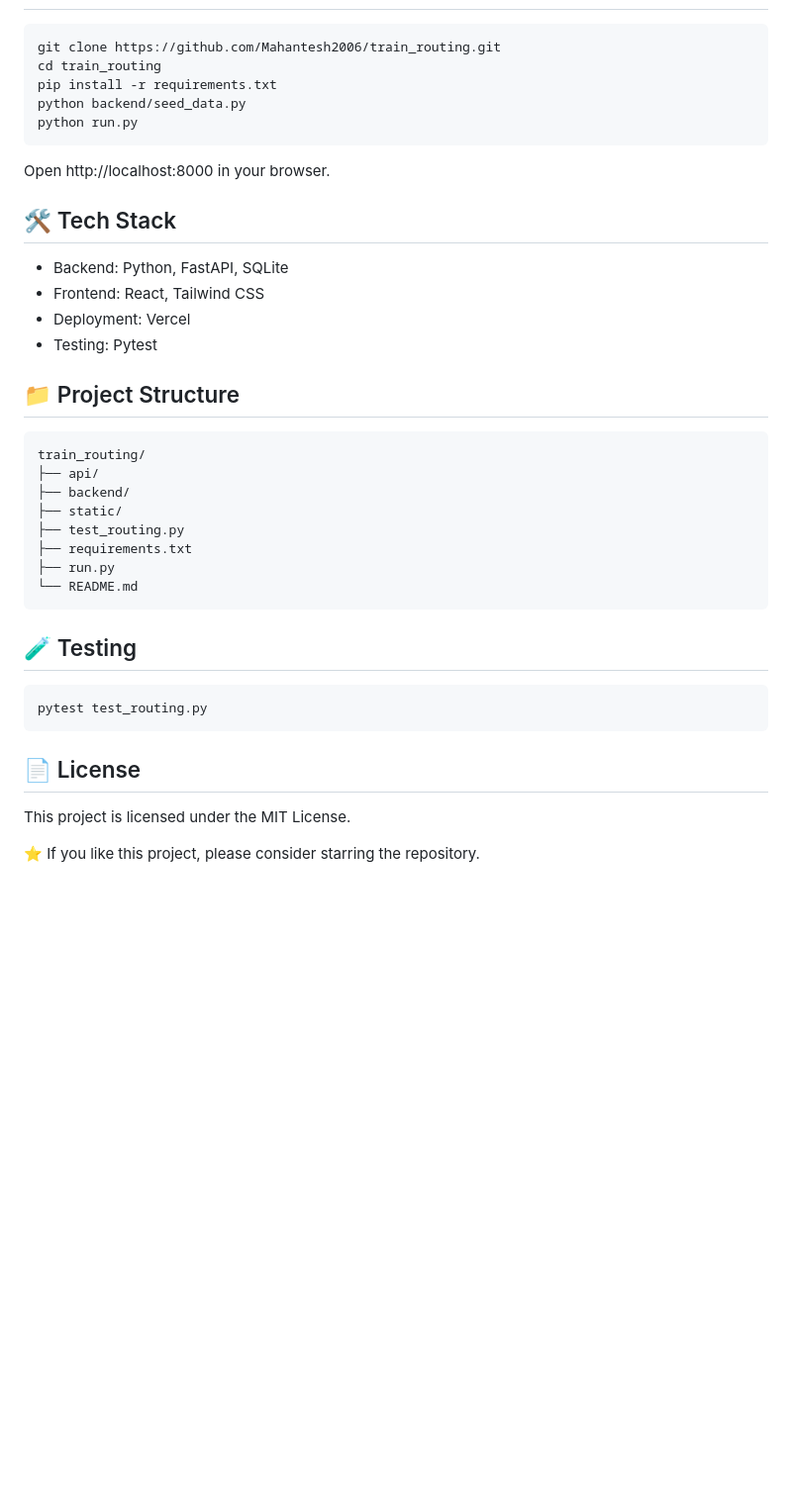
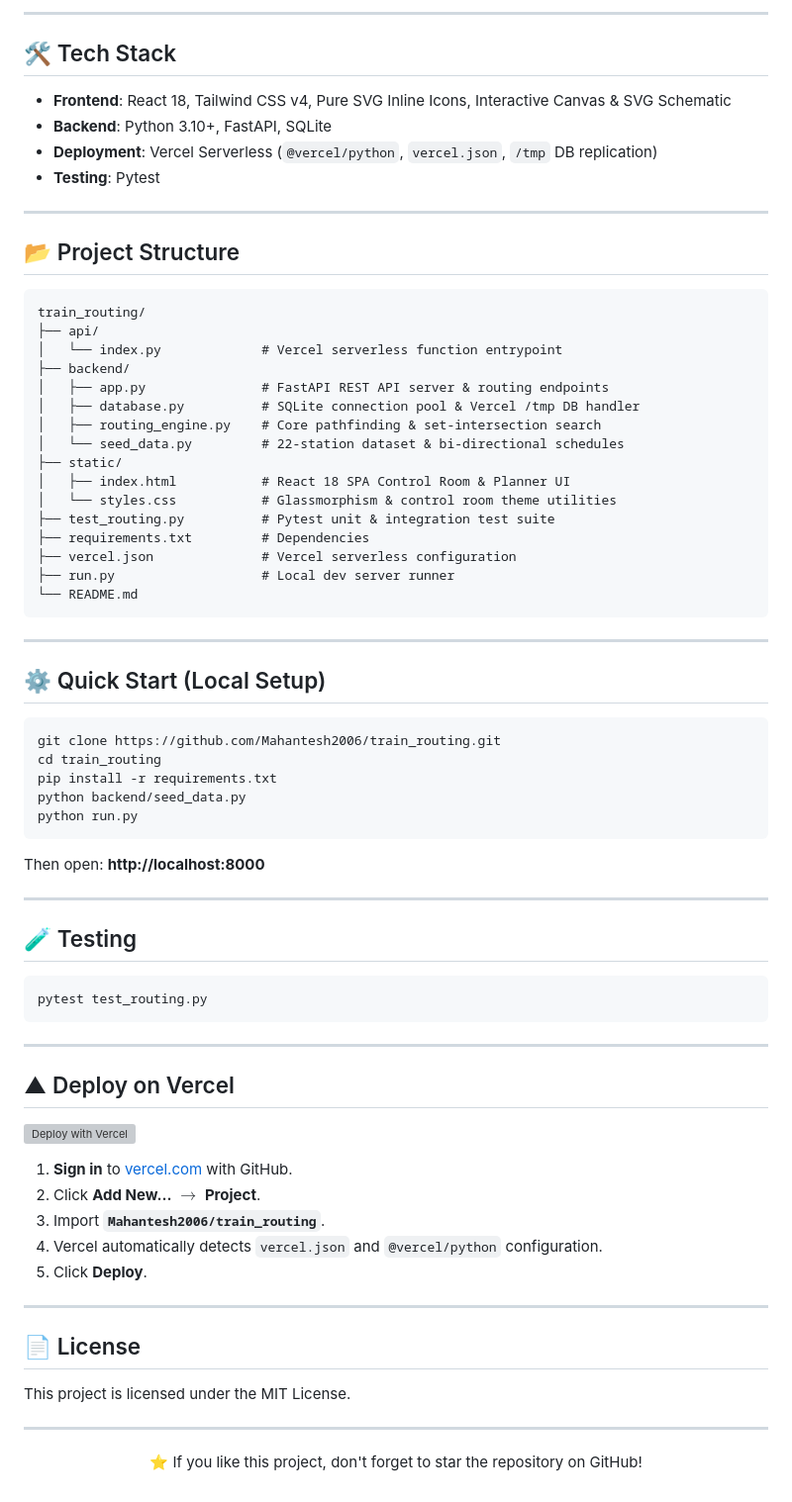
Before and after one commit to Mahantesh2006/train_routing, a Markdown page: README.md, the part around the change printed below. Shown: that part at 99% size. Drawn GitHub-style; blank space fills up the shorter version; grey boxes are pictures that could not be loaded.

````diff
--- a/README.md
+++ b/README.md
@@ -38,3 +49,38 @@ RailConnect helps users find train routes between major railway hubs, compare tr
+---
+
+## 🛠️ Tech Stack
+
+- **Frontend**: React 18, Tailwind CSS v4, Pure SVG Inline Icons, Interactive Canvas & SVG Schematic
+- **Backend**: Python 3.10+, FastAPI, SQLite
+- **Deployment**: Vercel Serverless (`@vercel/python`, `vercel.json`, `/tmp` DB replication)
+- **Testing**: Pytest
+
+---
+
+## 📂 Project Structure
+
+```text
+train_routing/
+├── api/
+│   └── index.py             # Vercel serverless function entrypoint
+├── backend/
+│   ├── app.py               # FastAPI REST API server & routing endpoints
+│   ├── database.py          # SQLite connection pool & Vercel /tmp DB handler
+│   ├── routing_engine.py    # Core pathfinding & set-intersection search
+│   └── seed_data.py         # 22-station dataset & bi-directional schedules
+├── static/
+│   ├── index.html           # React 18 SPA Control Room & Planner UI
+│   └── styles.css           # Glassmorphism & control room theme utilities
+├── test_routing.py          # Pytest unit & integration test suite
+├── requirements.txt         # Dependencies
+├── vercel.json              # Vercel serverless configuration
+├── run.py                   # Local dev server runner
+└── README.md
+```
+
+---
+
+## ⚙️ Quick Start (Local Setup)
 
 ```bash
 git clone https://github.com/Mahantesh2006/train_routing.git
@@ -44,27 +90,9 @@ python backend/seed_data.py
 python run.py
 ```
 
-Open http://localhost:8000 in your browser.
+Then open: **http://localhost:8000**
 
-## 🛠️ Tech Stack
-
-- Backend: Python, FastAPI, SQLite
-- Frontend: React, Tailwind CSS
-- Deployment: Vercel
-- Testing: Pytest
-
-## 📁 Project Structure
-
-```text
-train_routing/
-├── api/
-├── backend/
-├── static/
-├── test_routing.py
-├── requirements.txt
-├── run.py
-└── README.md
-```
+---
 
 ## 🧪 Testing
 
@@ -72,8 +100,26 @@ train_routing/
 pytest test_routing.py
 ```
 
+---
+
+## ▲ Deploy on Vercel
+
+[![Deploy with Vercel](https://vercel.com/button)](https://vercel.com/new/clone?repository-url=https://github.com/Mahantesh2006/train_routing)
+
+1. **Sign in** to [vercel.com](https://vercel.com/) with GitHub.
+2. Click **Add New...** $\rightarrow$ **Project**.
+3. Import **`Mahantesh2006/train_routing`**.
+4. Vercel automatically detects `vercel.json` and `@vercel/python` configuration.
+5. Click **Deploy**.
+
+---
+
 ## 📄 License
 
 This project is licensed under the MIT License.
 
-⭐ If you like this project, please consider starring the repository.
+---
+
+<p align="center">
+⭐ If you like this project, don't forget to star the repository on GitHub!
+</p>
````
Also changed, not shown: other parts of README.md (+29 -18 lines), static/live-route-planner.png (added), static/live-signal-control.png (added).
